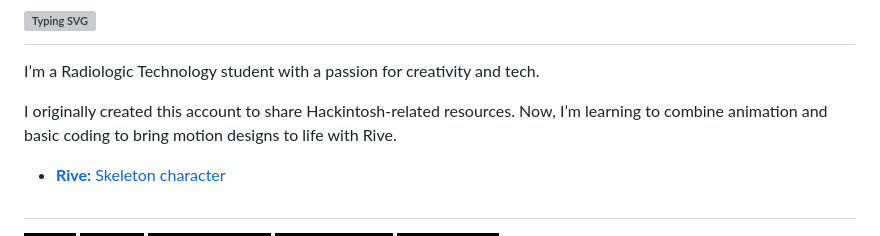
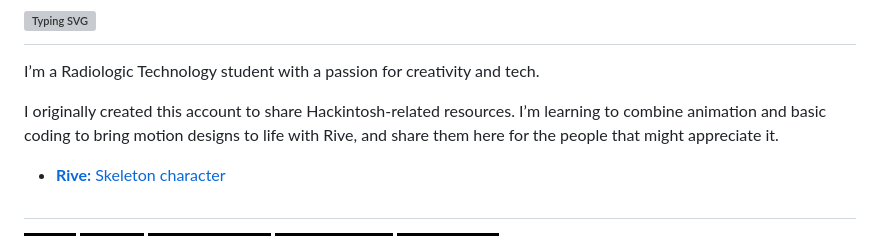
Before and after one commit to samuelnotfound/samuelnotfound, a Markdown page: README.md, the part around the change. Rendered like a GitHub page; badges without logos; grey boxes are pictures that could not be loaded.

```diff
--- a/README.md
+++ b/README.md
@@ -5,7 +5,7 @@
 I’m a Radiologic Technology student with a passion for creativity and tech.
 
 
-I originally created this account to share Hackintosh-related resources. Now, I’m learning to combine animation and basic coding to bring motion designs to life with Rive.
+I originally created this account to share Hackintosh-related resources. I’m learning to combine animation and basic coding to bring motion designs to life with Rive, and share them here for the people that might appreciate it.
 
 - [**Rive:** Skeleton character](https://unitedastronomer.github.io/rive-skeleton/)
 
```
